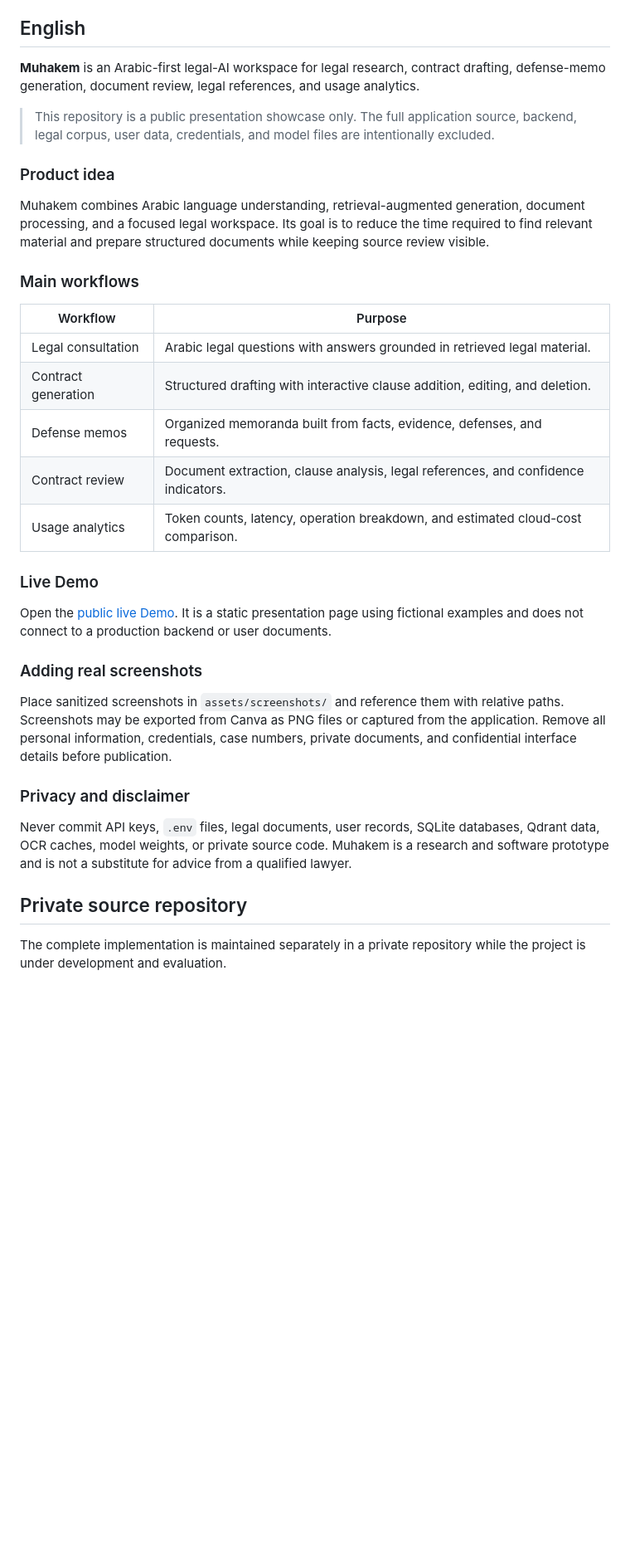
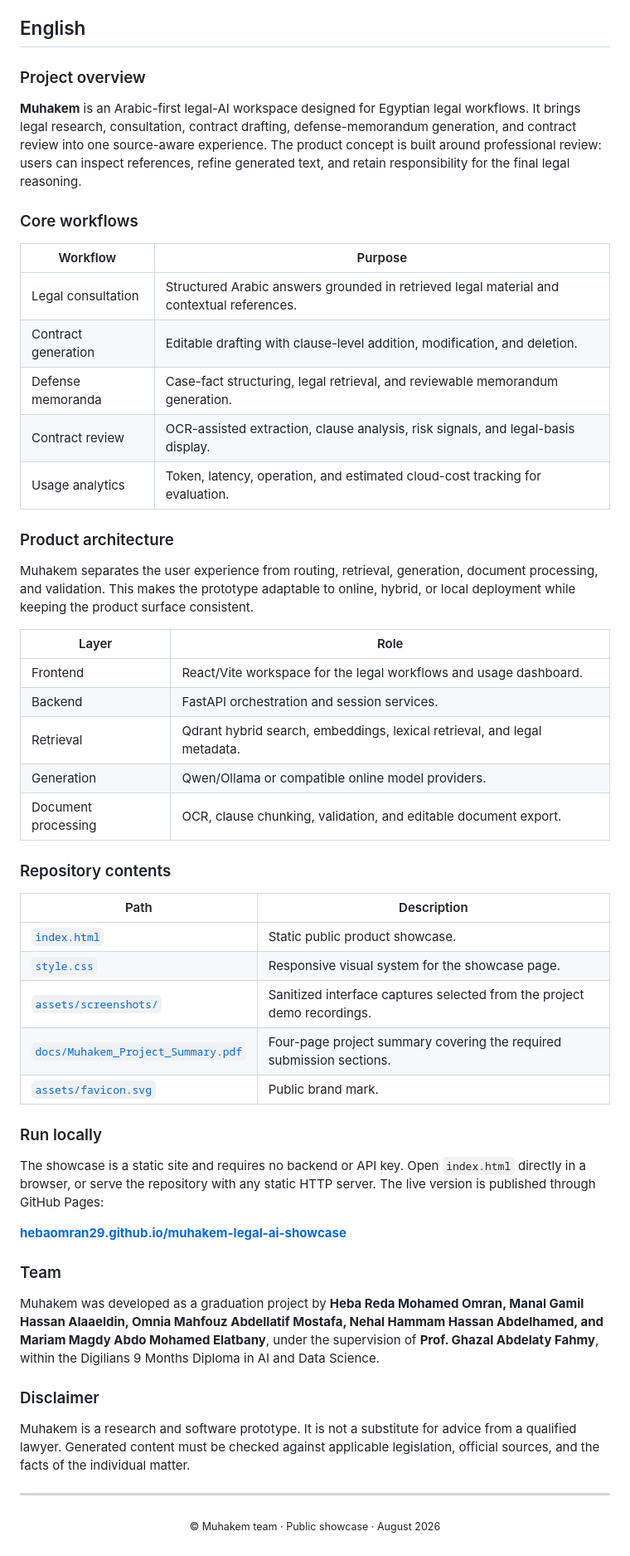
Before and after one commit to hebaomran29/muhakem-legal-ai-showcase, a Markdown page: README.md, the part around one of its changes. Shown at 83% size. Drawn GitHub-style; blank space fills up the shorter version.

```diff
--- a/README.md
+++ b/README.md
@@ -60,36 +64,56 @@ FastAPI API
 
 ## English
 
-**Muhakem** is an Arabic-first legal-AI workspace for legal research, contract drafting, defense-memo generation, document review, legal references, and usage analytics.
+### Project overview
 
-> This repository is a public presentation showcase only. The full application source, backend, legal corpus, user data, credentials, and model files are intentionally excluded.
+**Muhakem** is an Arabic-first legal-AI workspace designed for Egyptian legal workflows. It brings legal research, consultation, contract drafting, defense-memorandum generation, and contract review into one source-aware experience. The product concept is built around professional review: users can inspect references, refine generated text, and retain responsibility for the final legal reasoning.
 
-### Product idea
-
-Muhakem combines Arabic language understanding, retrieval-augmented generation, document processing, and a focused legal workspace. Its goal is to reduce the time required to find relevant material and prepare structured documents while keeping source review visible.
-
-### Main workflows
+### Core workflows
 
 | Workflow | Purpose |
 | --- | --- |
-| Legal consultation | Arabic legal questions with answers grounded in retrieved legal material. |
-| Contract generation | Structured drafting with interactive clause addition, editing, and deletion. |
-| Defense memos | Organized memoranda built from facts, evidence, defenses, and requests. |
-| Contract review | Document extraction, clause analysis, legal references, and confidence indicators. |
-| Usage analytics | Token counts, latency, operation breakdown, and estimated cloud-cost comparison. |
+| Legal consultation | Structured Arabic answers grounded in retrieved legal material and contextual references. |
+| Contract generation | Editable drafting with clause-level addition, modification, and deletion. |
+| Defense memoranda | Case-fact structuring, legal retrieval, and reviewable memorandum generation. |
+| Contract review | OCR-assisted extraction, clause analysis, risk signals, and legal-basis display. |
+| Usage analytics | Token, latency, operation, and estimated cloud-cost tracking for evaluation. |
 
-### Live Demo
+### Product architecture
 
-Open the [public live Demo](https://hebaomran29.github.io/muhakem-legal-ai-showcase/). It is a static presentation page using fictional examples and does not connect to a production backend or user documents.
+Muhakem separates the user experience from routing, retrieval, generation, document processing, and validation. This makes the prototype adaptable to online, hybrid, or local deployment while keeping the product surface consistent.
 
-### Adding real screenshots
+| Layer | Role |
+| --- | --- |
+| Frontend | React/Vite workspace for the legal workflows and usage dashboard. |
+| Backend | FastAPI orchestration and session services. |
+| Retrieval | Qdrant hybrid search, embeddings, lexical retrieval, and legal metadata. |
+| Generation | Qwen/Ollama or compatible online model providers. |
+| Document processing | OCR, clause chunking, validation, and editable document export. |
 
-Place sanitized screenshots in `assets/screenshots/` and reference them with relative paths. Screenshots may be exported from Canva as PNG files or captured from the application. Remove all personal information, credentials, case numbers, private documents, and confidential interface details before publication.
+### Repository contents
 
-### Privacy and disclaimer
+| Path | Description |
+| --- | --- |
+| [`index.html`](./index.html) | Static public product showcase. |
+| [`style.css`](./style.css) | Responsive visual system for the showcase page. |
+| [`assets/screenshots/`](./assets/screenshots/) | Sanitized interface captures selected from the project demo recordings. |
+| [`docs/Muhakem_Project_Summary.pdf`](./docs/Muhakem_Project_Summary.pdf) | Four-page project summary covering the required submission sections. |
+| [`assets/favicon.svg`](./assets/favicon.svg) | Public brand mark. |
 
-Never commit API keys, `.env` files, legal documents, user records, SQLite databases, Qdrant data, OCR caches, model weights, or private source code. Muhakem is a research and software prototype and is not a substitute for advice from a qualified lawyer.
+### Run locally
 
-## Private source repository
+The showcase is a static site and requires no backend or API key. Open `index.html` directly in a browser, or serve the repository with any static HTTP server. The live version is published through GitHub Pages:
 
-The complete implementation is maintained separately in a private repository while the project is under development and evaluation.
+**[hebaomran29.github.io/muhakem-legal-ai-showcase](https://hebaomran29.github.io/muhakem-legal-ai-showcase/)**
+
+### Team
+
+Muhakem was developed as a graduation project by **Heba Reda Mohamed Omran, Manal Gamil Hassan Alaaeldin, Omnia Mahfouz Abdellatif Mostafa, Nehal Hammam Hassan Abdelhamed, and Mariam Magdy Abdo Mohamed Elatbany**, under the supervision of **Prof. Ghazal Abdelaty Fahmy**, within the Digilians 9 Months Diploma in AI and Data Science.
+
+### Disclaimer
+
+Muhakem is a research and software prototype. It is not a substitute for advice from a qualified lawyer. Generated content must be checked against applicable legislation, official sources, and the facts of the individual matter.
+
+---
+
+<p align="center"><sub>© Muhakem team · Public showcase · August 2026</sub></p>
```
Also changed, not shown: other parts of README.md (+42 -38 lines), assets/screenshots/consultation.png (added), assets/screenshots/contract-generation.png (added), assets/screenshots/contract-review.png (added), assets/screenshots/defense-memo.png (added), 3 other files.
